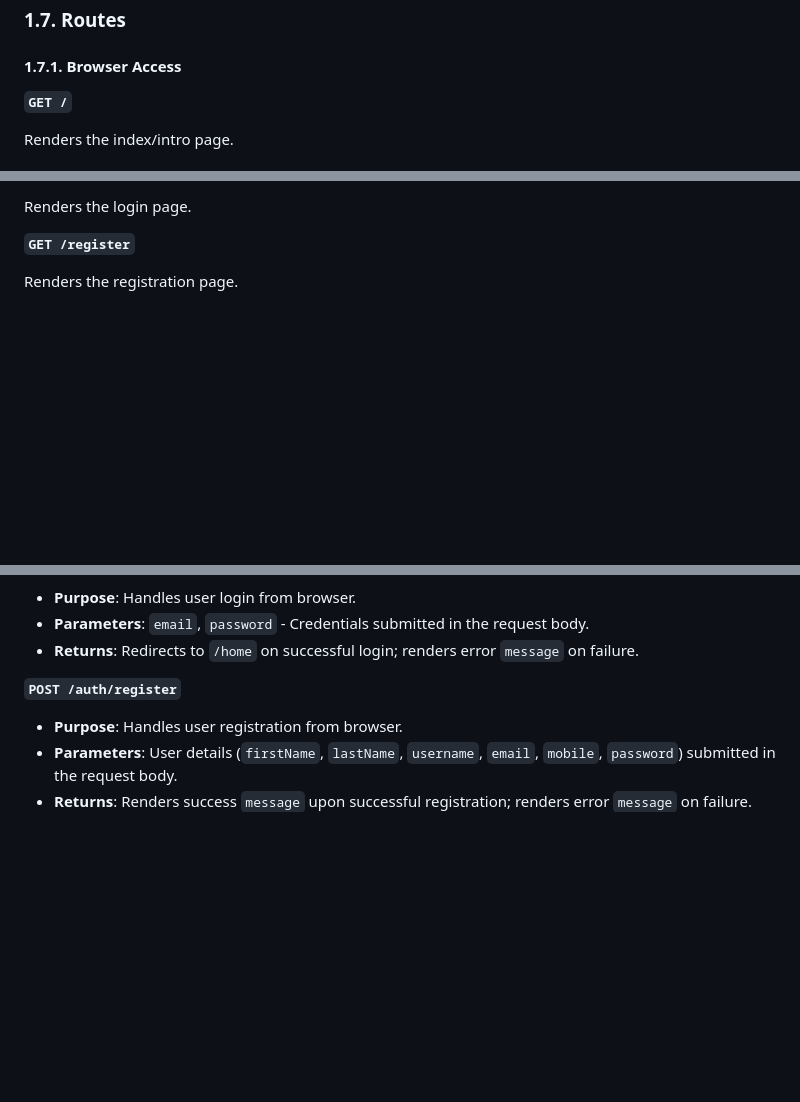
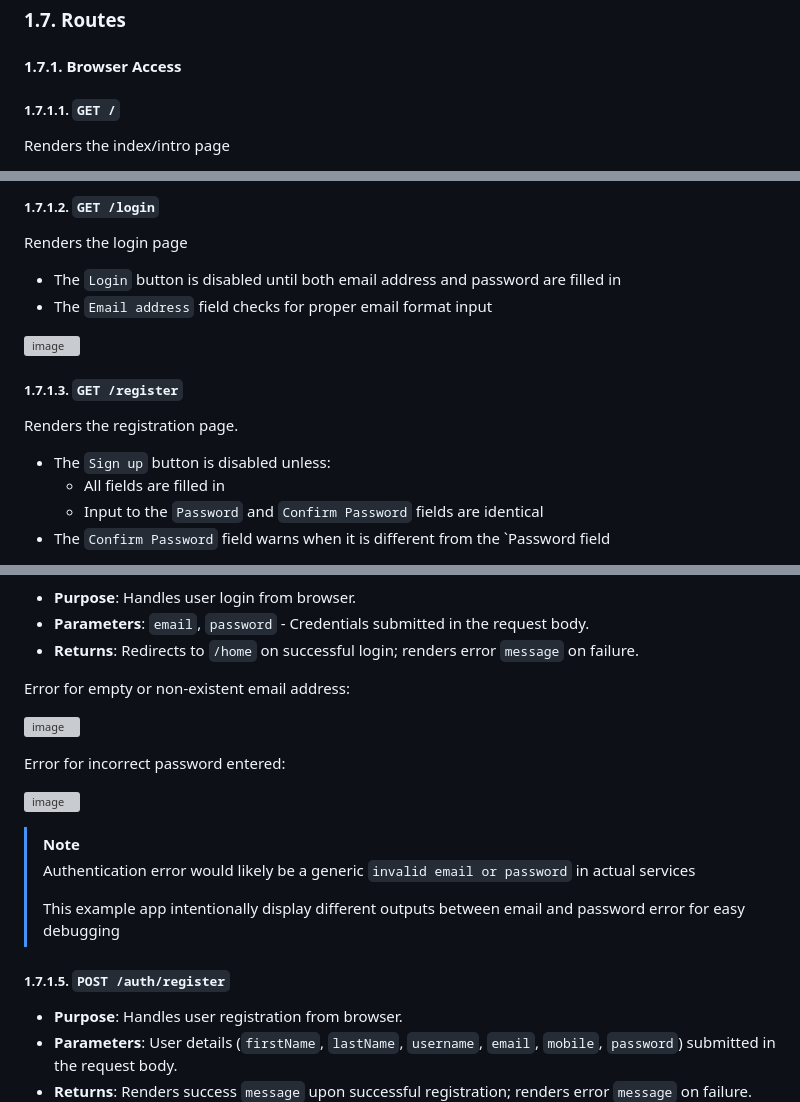
Before and after one commit to joetanx/usersapp, a Markdown page: README.md, 3 parts joined by grey strips. GitHub-like rendering; blank space fills up the shorter version; grey boxes are pictures that could not be loaded.

```diff
--- a/README.md
+++ b/README.md
@@ -103,7 +103,7 @@ The express server listens on port `3000` with the configurations below:
 
 #### 1.7.1. Browser Access
 
-**`GET /`**
+##### 1.7.1.1. `GET /`
 
-Renders the index/intro page.
+Renders the index/intro page
 
@@ -111,7 +111,17 @@ Renders the index/intro page.
 
-Renders the login page.
+##### 1.7.1.2. `GET /login`
 
-**`GET /register`**
+Renders the login page
+- The `Login` button is disabled until both email address and password are filled in
+- The `Email address` field checks for proper email format input
+
+![image](https://github.com/user-attachments/assets/ad037a75-f82c-426c-af24-713a14770a8b)
+
+##### 1.7.1.3. `GET /register`
 
 Renders the registration page.
+- The `Sign up` button is disabled unless:
+  - All fields are filled in
+  - Input to the `Password` and `Confirm Password` fields are identical
+- The `Confirm Password` field warns when it is different from the `Password field
 
@@ -120,7 +133,22 @@ Renders the registration page.
 - **Parameters**: `email`, `password` - Credentials submitted in the request body.
 - **Returns**: Redirects to `/home` on successful login; renders error `message` on failure.
 
-**`POST /auth/register`**
+Error for empty or non-existent email address:
+
+![image](https://github.com/user-attachments/assets/08436833-9c59-4a23-8b2f-f68d2bc925de)
+
+Error for incorrect password entered:
+
+![image](https://github.com/user-attachments/assets/be5202ab-7b8d-48c3-b772-2d90bff4a22f)
+
+> [!Note]
+>
+> Authentication error would likely be a generic `invalid email or password` in actual services
+>
+> This example app intentionally display different outputs between email and password error for easy debugging
+
+##### 1.7.1.5. `POST /auth/register`
+
 - **Purpose**: Handles user registration from browser.
 - **Parameters**: User details (`firstName`, `lastName`, `username`, `email`, `mobile`, `password`) submitted in the request body.
 - **Returns**: Renders success `message` upon successful registration; renders error `message` on failure.
```
Also changed, not shown: other parts of README.md (+107 -5 lines).
